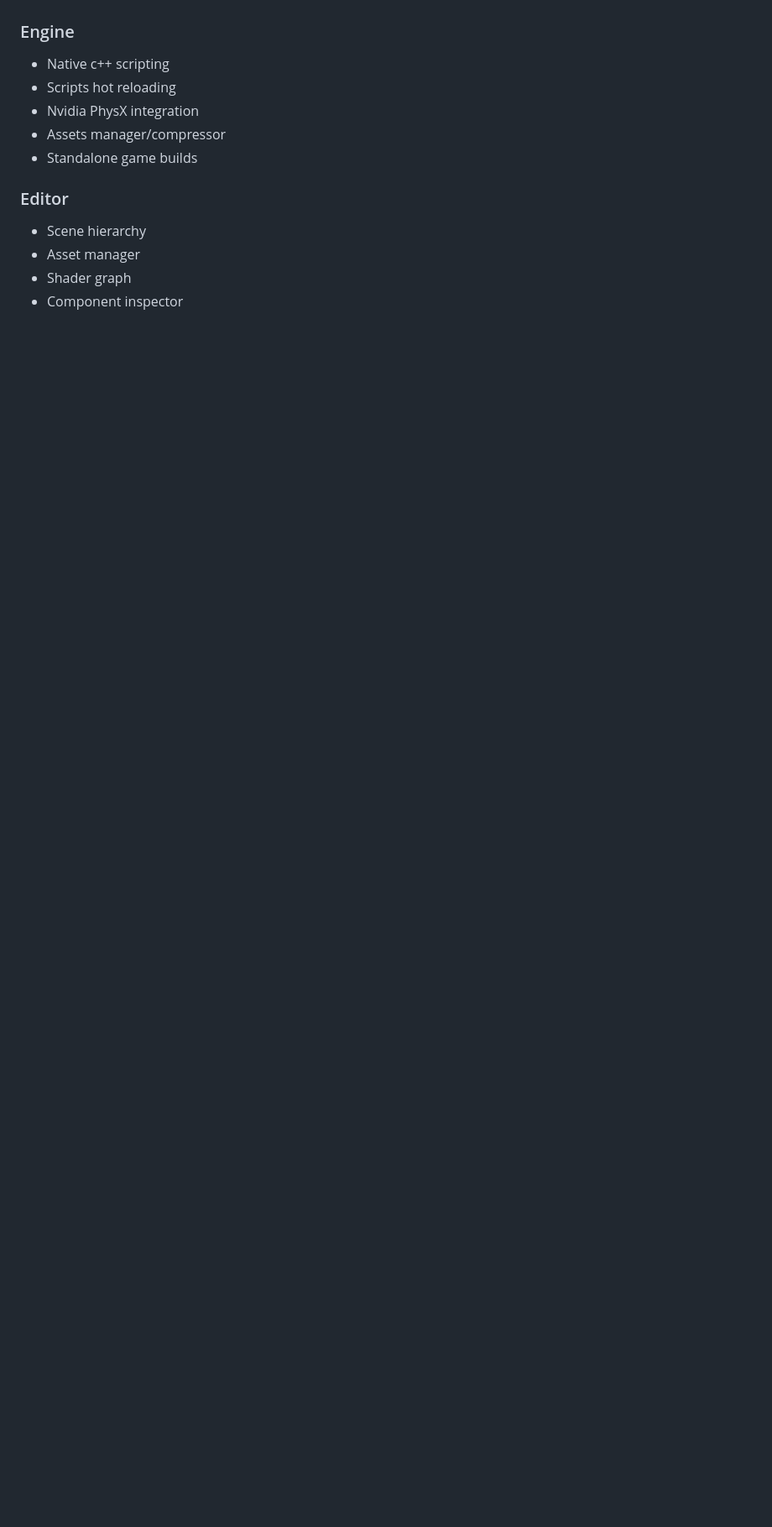
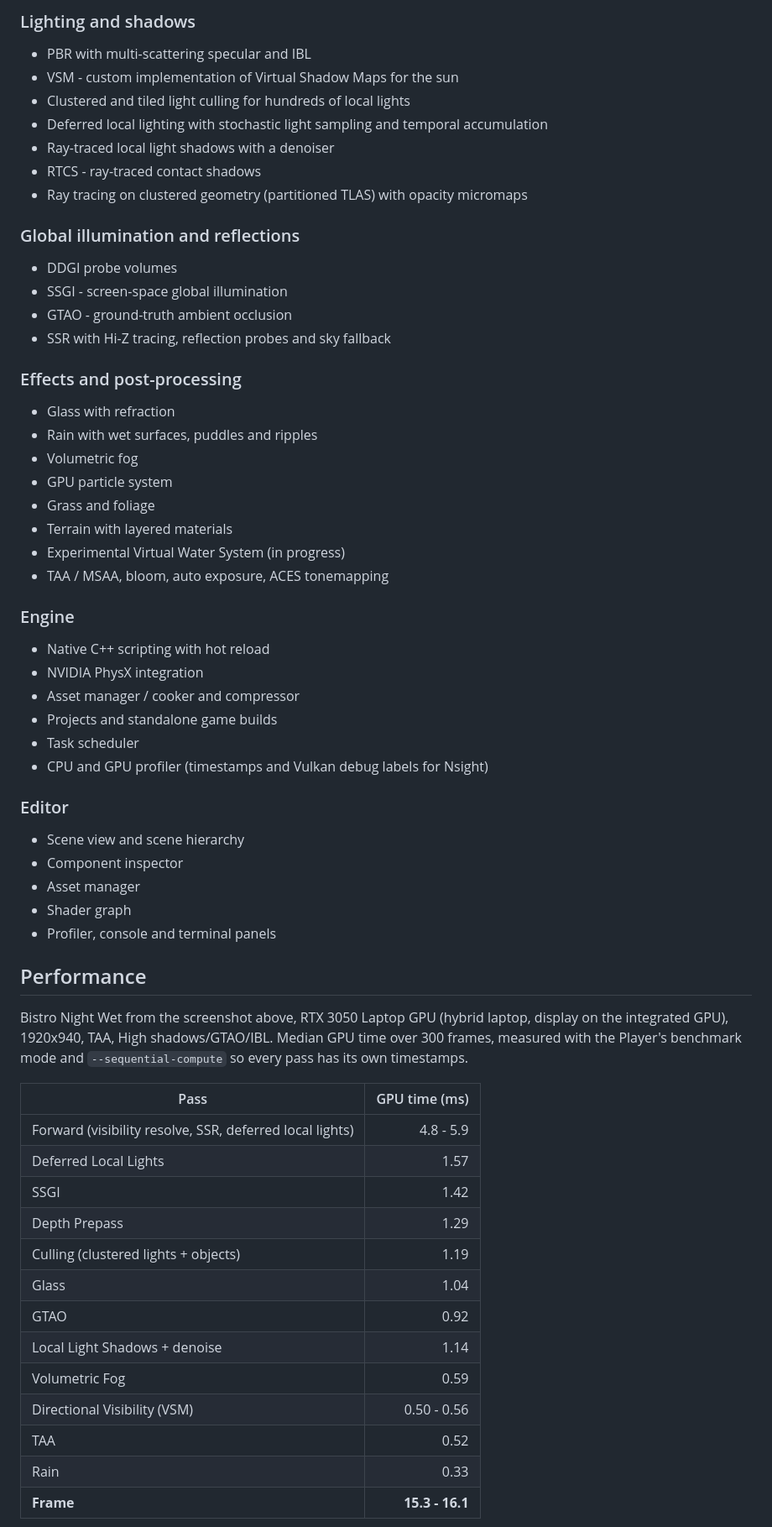
Before and after one commit to B4rtekk1/GamEngine, a Markdown page: README.md, the part around one of its changes. Shown at 84% size. Rendered like a GitHub page; blank space fills up the shorter version.

```diff
--- a/README.md
+++ b/README.md
@@ -20,17 +29,68 @@ https://github.com/user-attachments/assets/890f518c-f8e2-4121-b0ee-bb9da5fcbfc0
 
+### Lighting and shadows
+
+- PBR with multi-scattering specular and IBL
+- VSM - custom implementation of Virtual Shadow Maps for the sun
+- Clustered and tiled light culling for hundreds of local lights
+- Deferred local lighting with stochastic light sampling and temporal accumulation
+- Ray-traced local light shadows with a denoiser
+- RTCS - ray-traced contact shadows
+- Ray tracing on clustered geometry (partitioned TLAS) with opacity micromaps
+
+### Global illumination and reflections
+
+- DDGI probe volumes
+- SSGI - screen-space global illumination
+- GTAO - ground-truth ambient occlusion
+- SSR with Hi-Z tracing, reflection probes and sky fallback
+
+### Effects and post-processing
+
+- Glass with refraction
+- Rain with wet surfaces, puddles and ripples
+- Volumetric fog
+- GPU particle system
+- Grass and foliage
+- Terrain with layered materials
+- Experimental Virtual Water System (in progress)
+- TAA / MSAA, bloom, auto exposure, ACES tonemapping
 
 ### Engine
 
-- Native c++ scripting
-- Scripts hot reloading
-- Nvidia PhysX integration
-- Assets manager/compressor
-- Standalone game builds
+- Native C++ scripting with hot reload
+- NVIDIA PhysX integration
+- Asset manager / cooker and compressor
+- Projects and standalone game builds
+- Task scheduler
+- CPU and GPU profiler (timestamps and Vulkan debug labels for Nsight)
 
 ### Editor
 
-- Scene hierarchy
+- Scene view and scene hierarchy
+- Component inspector
 - Asset manager
 - Shader graph
-- Component inspector
+- Profiler, console and terminal panels
 
+## Performance
+
+Bistro Night Wet from the screenshot above, RTX 3050 Laptop GPU (hybrid laptop, display on the integrated GPU),
+1920x940, TAA, High shadows/GTAO/IBL. Median GPU time over 300 frames, measured with the Player's benchmark mode and
+`--sequential-compute` so every pass has its own timestamps.
+
+| Pass | GPU time (ms) |
+|---|---:|
+| Forward (visibility resolve, SSR, deferred local lights) | 4.8 - 5.9 |
+| Deferred Local Lights | 1.57 |
+| SSGI | 1.42 |
+| Depth Prepass | 1.29 |
+| Culling (clustered lights + objects) | 1.19 |
+| Glass | 1.04 |
+| GTAO | 0.92 |
+| Local Light Shadows + denoise | 1.14 |
+| Volumetric Fog | 0.59 |
+| Directional Visibility (VSM) | 0.50 - 0.56 |
+| TAA | 0.52 |
+| Rain | 0.33 |
+| **Frame** | **15.3 - 16.1** |
+
```
Also changed, not shown: other parts of README.md (+33 -10 lines), screenshots/bistro-night-wet.jpg (added), screenshots/bistro-night.jpg (added), 7 other files.
